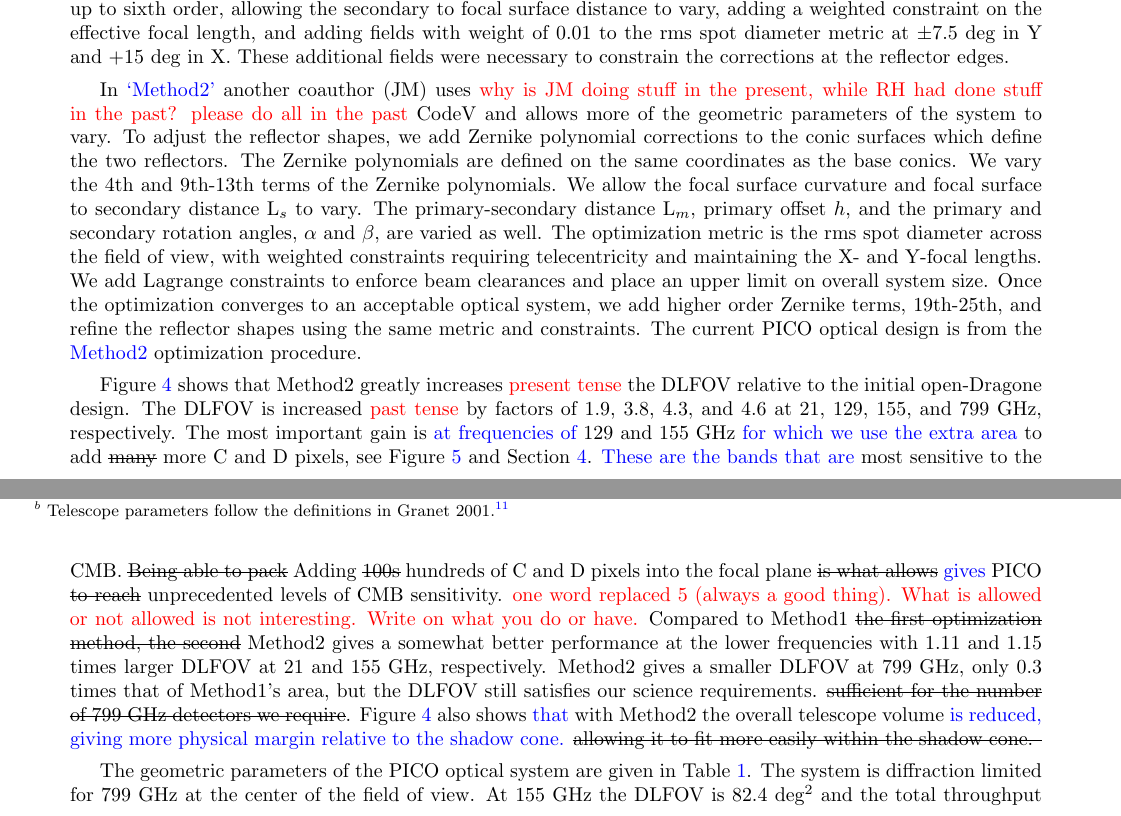
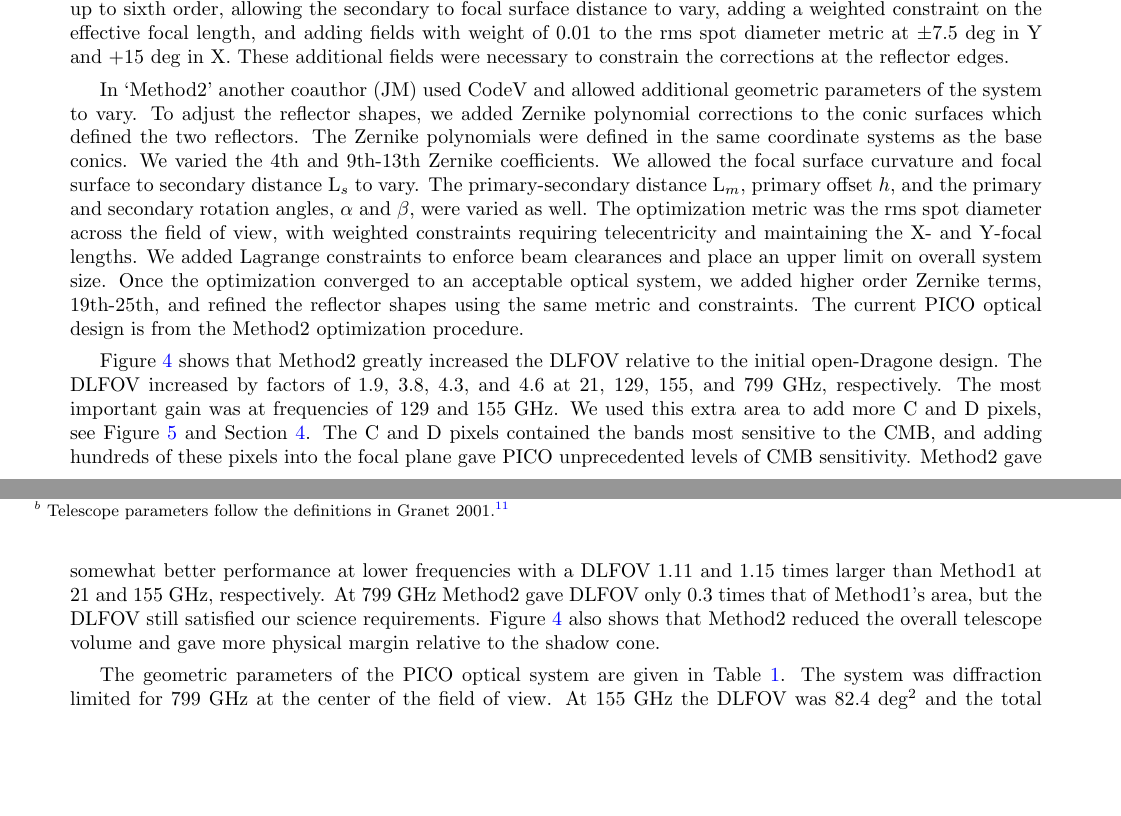
Before and after one commit to CMB-Probe/SPIE_optics_paper, a LaTeX paper (optics_SPIE_2018.tex): two parts of pages 4 and 5 of 12, joined at a grey line, cut so that both start at the same text, the shorter picture padded with empty space. Compiled offline with pdfLaTeX.

Commit message:
more incremental edits.

```diff
--- a/optics_SPIE_2018.tex
+++ b/optics_SPIE_2018.tex
@@ -333,42 +333,38 @@ Normalization radius (cm) & 524.8             & 194.1             & $\alpha$ (de
 \end{adjustbox}
 \end{table}
 
-%%% currently here on edits and tense (KARL)
 
 %To increase the optical performance we use CodeV to numerically optimize the system.
-In \comb{`Method2'} another coauthor (JM) uses \comr{why is JM doing stuff in the present, while RH had done
-stuff in the past? please do all in the past} CodeV and allows more of the geometric
-parameters of the system to vary.  To adjust the
-reflector shapes, we add Zernike polynomial corrections to the conic surfaces which define the two reflectors.
-The Zernike polynomials are defined on the same coordinates as the base conics.
-We vary the 4th and 9th-13th terms of the Zernike polynomials. We allow the focal surface curvature
+In `Method2' another coauthor (JM) used
+%\comr{why is JM doing stuff in the present, while RH had done stuff in the past? please do all in the past}
+CodeV and allowed additional geometric parameters of the system to vary.  To adjust the
+reflector shapes, we added Zernike polynomial corrections to the conic surfaces which defined the two reflectors.
+The Zernike polynomials were defined in the same coordinate systems as the base conics.
+We varied the 4th and 9th-13th Zernike coefficients. We allowed the focal surface curvature
 and focal surface to secondary distance L$_s$ to vary.  The primary-secondary distance L$_m$, primary offset $h$,
-and the primary and secondary rotation angles, $\alpha$ and $\beta$, are varied as well.  The optimization
-metric is the rms spot diameter across the field of view, with weighted constraints requiring telecentricity and
-maintaining the X- and Y-focal lengths.  We add Lagrange constraints
-to enforce beam clearances and place an upper limit on overall system size.  Once the optimization converges to
-an acceptable optical system, we add higher order Zernike terms, 19th-25th, and refine
+and the primary and secondary rotation angles, $\alpha$ and $\beta$, were varied as well.  The optimization
+metric was the rms spot diameter across the field of view, with weighted constraints requiring telecentricity and
+maintaining the X- and Y-focal lengths.  We added Lagrange constraints
+to enforce beam clearances and place an upper limit on overall system size.  Once the optimization converged to
+an acceptable optical system, we added higher order Zernike terms, 19th-25th, and refined
 the reflector shapes using the same metric and constraints.
-The current PICO optical design is from the \comb{Method2} optimization procedure.
+The current PICO optical design is from the Method2 optimization procedure.  % Tense of this sentence is odd. "The design is" makes sense in terms of the paper structure, just as I would say 'Figure 1 shows'.  However in 5 yrs "The design is" will certainly be an incorrect statement.  Including 'current' avoids this somewhat by qualifying the status of the design.
 
-Figure~\ref{fig:compare} shows that Method2 greatly increases \comr{present tense} the DLFOV relative to the initial open-Dragone design.
-The DLFOV is increased \comr{past tense} by factors of 1.9, 3.8, 4.3, and 4.6 at 21, 129, 155, and 799~GHz, respectively.
+Figure~\ref{fig:compare} shows that Method2 greatly increased the DLFOV relative to the initial open-Dragone design.
+The DLFOV increased by factors of 1.9, 3.8, 4.3, and 4.6 at 21, 129, 155, and 799~GHz, respectively.
 %\comr{what is the improvement relative to the RH approach?}
-The most important gain is \comb{at frequencies of }129 and 155~GHz \comb{for which we use the extra area} to add
-\sout{many} more C and D pixels, see Figure~\ref{fig:bands} and Section~\ref{sec:focalplane}. \comb{These are the bands
-that are} most sensitive to the CMB.
-\sout{Being able to pack} Adding \sout{100s} hundreds of C and D pixels into the focal plane \sout{is what allows}
-\comb{gives} PICO \sout{to reach}  unprecedented levels of CMB sensitivity.
-\comr{one word replaced 5 (always a good thing). What is allowed or not allowed is not interesting. Write on what you do or have.}
-Compared to Method1 \sout{the first optimization method, the second} Method2 gives a somewhat better performance at the lower
-frequencies with 1.11 and 1.15 times larger DLFOV at 21 and 155~GHz, respectively.
-Method2 gives a smaller DLFOV at 799~GHz, only 0.3 times that of Method1's area, but the DLFOV still satisfies our science
-requirements. \sout{sufficient for the number of 799~GHz detectors we require}.
-Figure~\ref{fig:compare} also shows \comb{that} with Method2 the overall telescope volume \comb{is reduced, giving more
-physical margin relative to the shadow cone.}
-\sout{allowing it to fit more easily within the shadow cone. }
+The most important gain was at frequencies of 129 and 155~GHz. We used this extra area to add
+more C and D pixels, see Figure~\ref{fig:bands} and Section~\ref{sec:focalplane}. The C and D pixels contained the bands
+most sensitive to the CMB, and adding hundreds of these pixels into the focal plane
+gave PICO unprecedented levels of CMB sensitivity.
+Method2 gave somewhat better performance at lower
+frequencies with a DLFOV 1.11 and 1.15 times larger than Method1 at 21 and 155~GHz, respectively.
+At 799~GHz Method2 gave DLFOV only 0.3 times that of Method1's area, but the DLFOV still satisfied our science
+requirements.
+Figure~\ref{fig:compare} also shows that Method2 reduced the overall telescope volume and gave more
+physical margin relative to the shadow cone.
 
 The geometric parameters of the PICO optical system are given in Table~\ref{tab:optics}. The
-system is diffraction limited for 799~GHz at the center of the field of view. At 155~GHz the
-DLFOV is 82.4~deg$^2$ and the total throughput for all frequencies \comr{?? you really mean at 20 GHz, no?} is 910 cm$^2$sr.
+system was diffraction limited for 799~GHz at the center of the field of view. At 155~GHz the
+DLFOV was 82.4~deg$^2$ and the total throughput at 20~GHz was 910 cm$^2$sr.
 Figure~\ref{fig:strehl} shows Strehl of 0.8 contours for all pixel types.
```
Also changed, not shown: optics_SPIE_2018.pdf, optics_SPIE_2018.tex (13 more changed lines).
